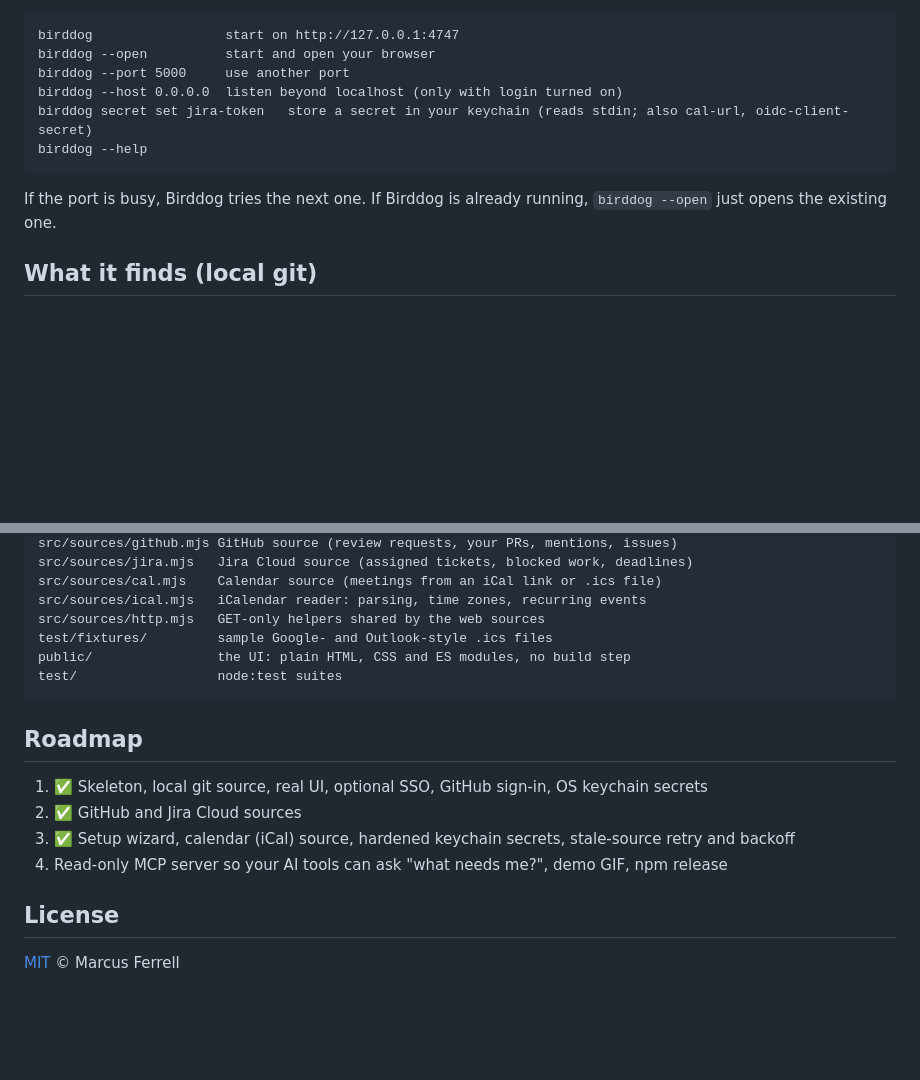
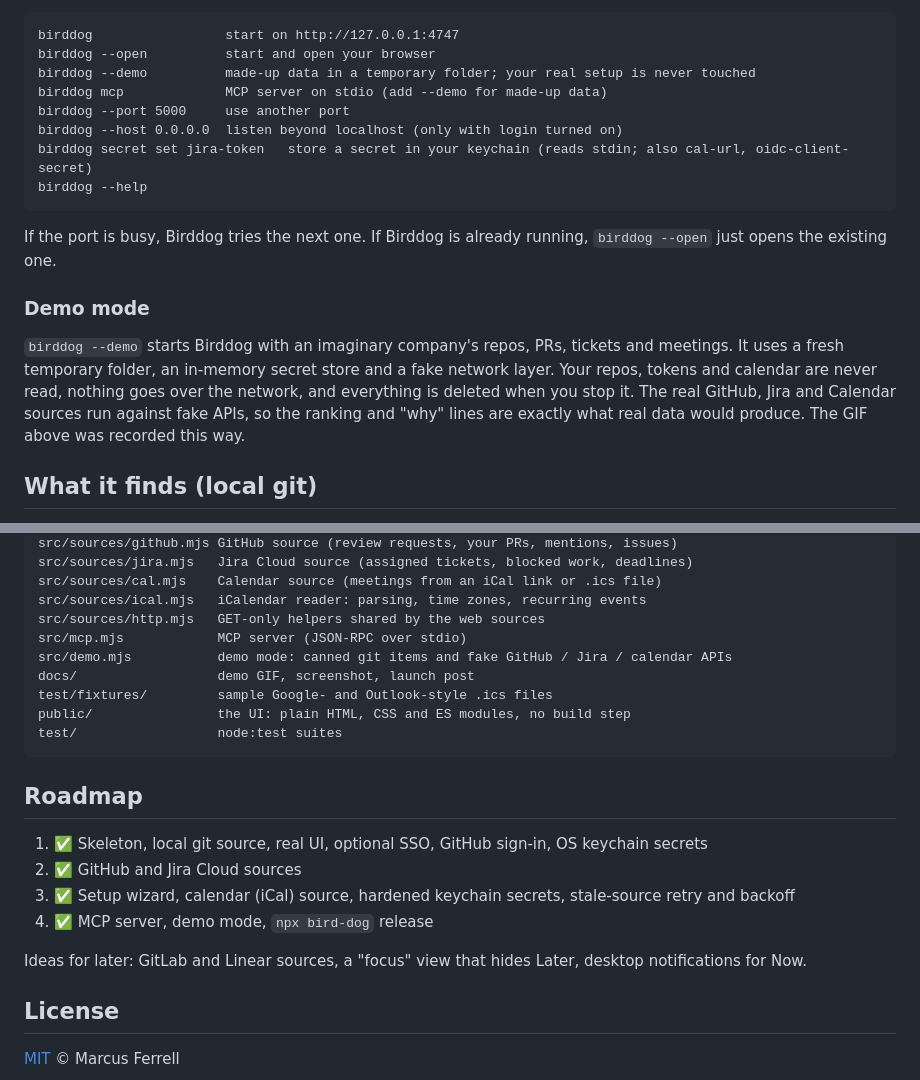
Before and after one commit to marcsalot/birddog, a Markdown page: README.md, 2 parts joined by grey strips. GitHub-like rendering; blank space fills up the shorter version.

````diff
--- a/README.md
+++ b/README.md
@@ -33,6 +116,8 @@ On first run a **setup wizard** walks you through each source: your code folders
 ```
 birddog                 start on http://127.0.0.1:4747
 birddog --open          start and open your browser
+birddog --demo          made-up data in a temporary folder; your real setup is never touched
+birddog mcp             MCP server on stdio (add --demo for made-up data)
 birddog --port 5000     use another port
 birddog --host 0.0.0.0  listen beyond localhost (only with login turned on)
 birddog secret set jira-token   store a secret in your keychain (reads stdin; also cal-url, oidc-client-secret)
@@ -40,6 +125,10 @@ birddog --help
 ```
 
 If the port is busy, Birddog tries the next one. If Birddog is already running, `birddog --open` just opens the existing one.
+
+### Demo mode
+
+`birddog --demo` starts Birddog with an imaginary company's repos, PRs, tickets and meetings. It uses a fresh temporary folder, an in-memory secret store and a fake network layer. Your repos, tokens and calendar are never read, nothing goes over the network, and everything is deleted when you stop it. The real GitHub, Jira and Calendar sources run against fake APIs, so the ranking and "why" lines are exactly what real data would produce. The GIF above was recorded this way.
 
 ## What it finds (local git)
 
@@ -402,6 +491,9 @@ src/sources/jira.mjs   Jira Cloud source (assigned tickets, blocked work, deadli
 src/sources/cal.mjs    Calendar source (meetings from an iCal link or .ics file)
 src/sources/ical.mjs   iCalendar reader: parsing, time zones, recurring events
 src/sources/http.mjs   GET-only helpers shared by the web sources
+src/mcp.mjs            MCP server (JSON-RPC over stdio)
+src/demo.mjs           demo mode: canned git items and fake GitHub / Jira / calendar APIs
+docs/                  demo GIF, screenshot, launch post
 test/fixtures/         sample Google- and Outlook-style .ics files
 public/                the UI: plain HTML, CSS and ES modules, no build step
 test/                  node:test suites
@@ -412,7 +504,9 @@ test/                  node:test suites
 1. ✅ Skeleton, local git source, real UI, optional SSO, GitHub sign-in, OS keychain secrets
 2. ✅ GitHub and Jira Cloud sources
 3. ✅ Setup wizard, calendar (iCal) source, hardened keychain secrets, stale-source retry and backoff
-4. Read-only MCP server so your AI tools can ask "what needs me?", demo GIF, npm release
+4. ✅ MCP server, demo mode, `npx bird-dog` release
+
+Ideas for later: GitLab and Linear sources, a "focus" view that hides Later, desktop notifications for Now.
 
 ## License
 
````
Also changed, not shown: other parts of README.md (+96 -13 lines), docs/launch-post.md (added, +19 -0 lines), docs/demo.gif (added), docs/screenshot.png (added), 7 other files.
